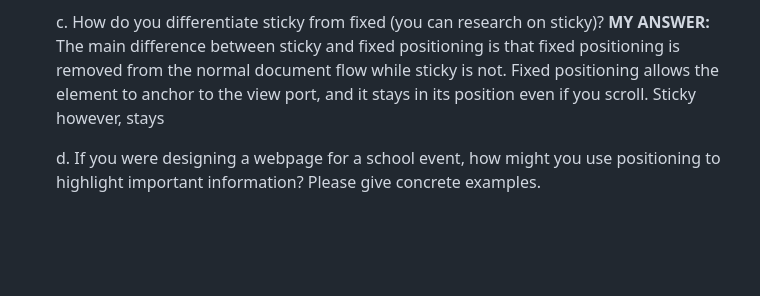
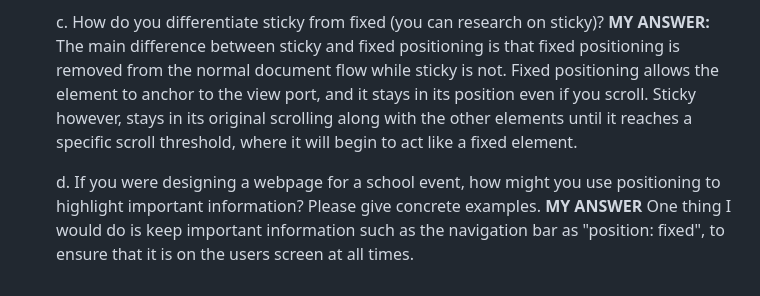
Before and after one commit to BenedictSerra/CS3_4thQuarterPortfolio, a Markdown page: BerylliumSerraseatwork2.md, the part around the change. Drawn GitHub-style; blank space fills up the shorter version.

```diff
--- a/BerylliumSerraseatwork2.md
+++ b/BerylliumSerraseatwork2.md
@@ -117,6 +117,7 @@
 
     c. How do you differentiate sticky from fixed (you can research on sticky)?
        **MY ANSWER:** The main difference between sticky and fixed positioning is that fixed positioning is removed from the normal document flow while sticky is not. Fixed positioning allows the element to anchor to the view port, and it stays in its position
-       even if you scroll. Sticky however, stays
+       even if you scroll. Sticky however, stays in its original scrolling along with the other elements until it reaches a specific scroll threshold, where it will begin to act like a fixed element.
 
     d. If you were designing a webpage for a school event, how might you use positioning to highlight important information? Please give concrete examples.
+   **MY ANSWER** One thing I would do is keep important information such as the navigation bar as "position: fixed", to ensure that it is on the users screen at all times.
```
